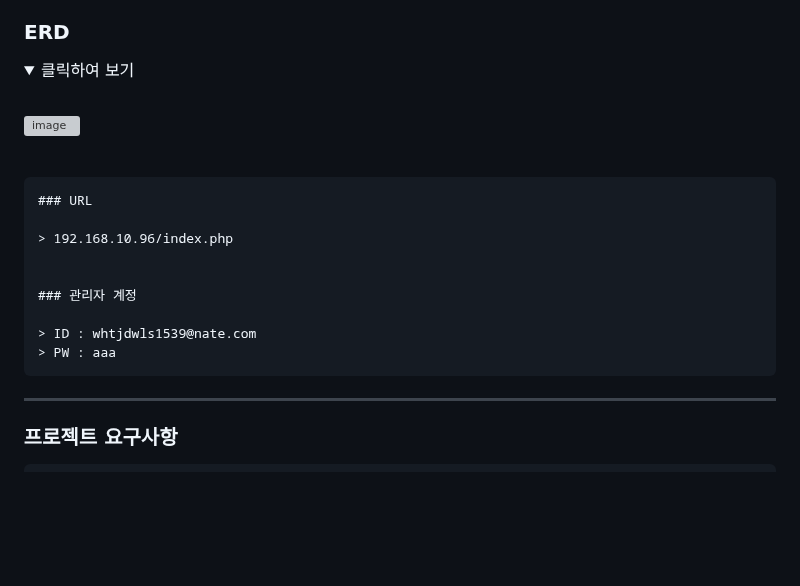
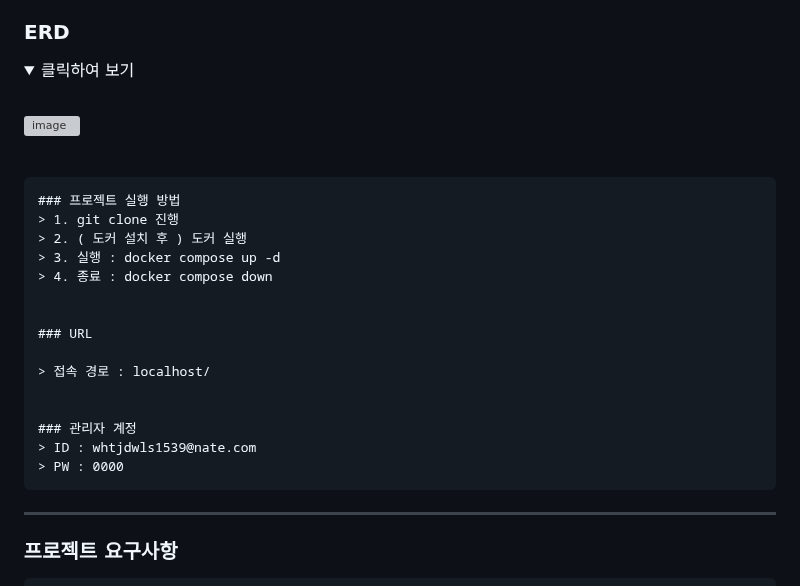
Before and after one commit to Jorados/file-share-project, a Markdown page: README.md, the part around the change. GitHub-like rendering; folded sections open; blank space fills up the shorter version; grey boxes are pictures that could not be loaded.

````diff
--- a/README.md
+++ b/README.md
@@ -36,15 +36,21 @@
 <br>
 
 ```
+### 프로젝트 실행 방법
+> 1. git clone 진행
+> 2. ( 도커 설치 후 ) 도커 실행
+> 3. 실행 : docker compose up -d
+> 4. 종료 : docker compose down
+
+
 ### URL
 
-> 192.168.10.96/index.php
+> 접속 경로 : localhost/
 
 
 ### 관리자 계정
-
 > ID : whtjdwls1539@nate.com
-> PW : aaa
+> PW : 0000
 ```
 
 -------
````
